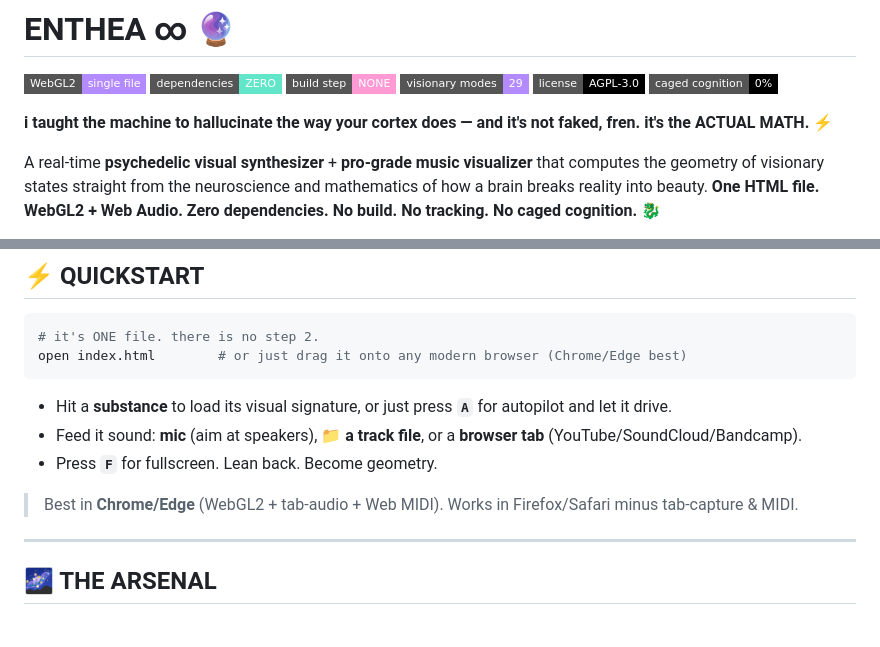
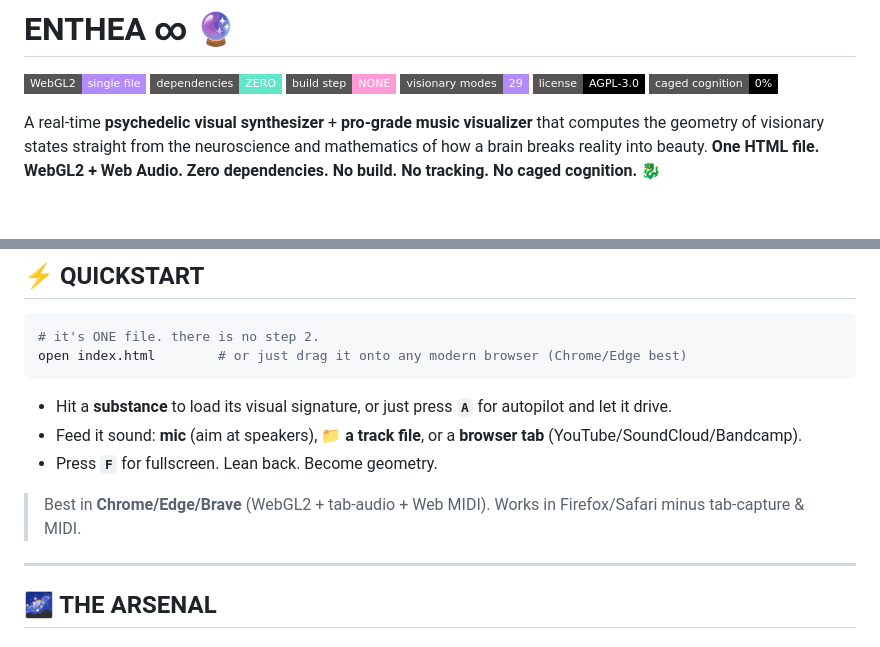
Before and after one commit to eg-ethan/EntheMusicVisualizer, a Markdown page: README.md, 2 parts joined by grey strips. Rendered like a GitHub page; badges without logos; blank space fills up the shorter version.

```diff
--- a/README.md
+++ b/README.md
@@ -21,8 +21,6 @@
 ![modes](https://img.shields.io/badge/visionary%20modes-29-b48bff?style=flat-square)
 ![license](https://img.shields.io/badge/license-AGPL--3.0-black?style=flat-square)
 ![cognition](https://img.shields.io/badge/caged%20cognition-0%25-000?style=flat-square)
-
-**i taught the machine to hallucinate the way your cortex does — and it's not faked, fren. it's the ACTUAL MATH.** ⚡
 
 A real-time **psychedelic visual synthesizer** + **pro-grade music visualizer** that computes the geometry of
 visionary states straight from the neuroscience and mathematics of how a brain breaks reality into beauty.
@@ -73,7 +71,7 @@ open index.html        # or just drag it onto any modern browser (Chrome/Edge be
 - Feed it sound: **mic** (aim at speakers), **📁 a track file**, or a **browser tab** (YouTube/SoundCloud/Bandcamp).
 - Press **`F`** for fullscreen. Lean back. Become geometry.
 
-> Best in **Chrome/Edge** (WebGL2 + tab-audio + Web MIDI). Works in Firefox/Safari minus tab-capture & MIDI.
+> Best in **Chrome/Edge/Brave** (WebGL2 + tab-audio + Web MIDI). Works in Firefox/Safari minus tab-capture & MIDI.
 
 ---
 
```
